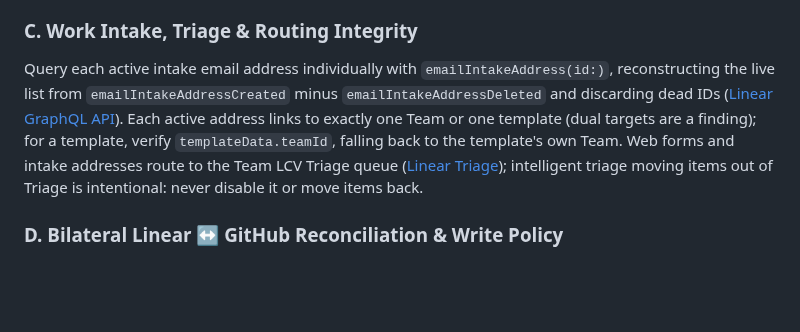
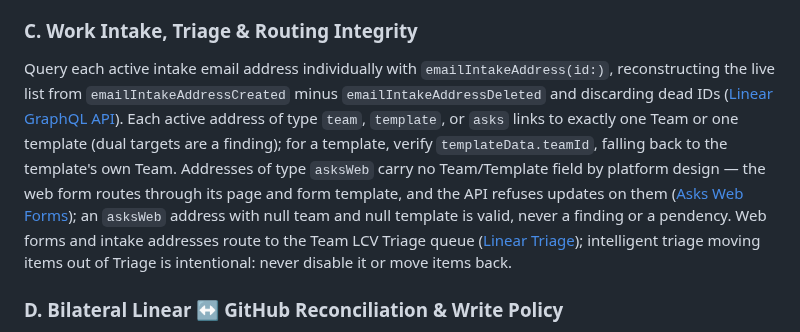
Before and after one commit to lcv-leo/lcv-leo, a Markdown page: AGENTS.md, the part around the change. GitHub-like rendering; blank space fills up the shorter version.

```diff
--- a/AGENTS.md
+++ b/AGENTS.md
@@ -236,7 +236,7 @@ Enforce these rules continuously during every task, on every repository or entit
 * **Asynchronous native licensing:** fetch the SBOM through the asynchronous flow, `GET /repos/{owner}/{repo}/dependency-graph/sbom/generate-report` then `GET /repos/{owner}/{repo}/dependency-graph/sbom/fetch-report/{sbom_uuid}` (the synchronous endpoint is being retired, [SBOM endpoints](https://docs.github.com/en/rest/dependency-graph/sboms)), with REST API version `2026-03-10` ([API versions](https://docs.github.com/en/rest/about-the-rest-api/api-versions)); check PURLs with `POST /repos/{owner}/{repo}/license-compliance/package-checks`, in batches of at most 40, against that repository's policy; the API has no package check at the organization or enterprise level ([license compliance API](https://docs.github.com/en/rest/dependency-graph/license-compliance)). A PURL that returns `unknown` only because of its `repository_url` qualifier is retried once without it, keeping both responses (observed behavior, `LCV-574`). The absence of a separate "Enterprise Open-Source License Manager" role is not a gap (single-operator model).
 
 ### C. Work Intake, Triage & Routing Integrity
-Query each active intake email address individually with `emailIntakeAddress(id:)`, reconstructing the live list from `emailIntakeAddressCreated` minus `emailIntakeAddressDeleted` and discarding dead IDs ([Linear GraphQL API](https://linear.app/developers/graphql)). Each active address links to exactly one Team or one template (dual targets are a finding); for a template, verify `templateData.teamId`, falling back to the template's own Team. Web forms and intake addresses route to the Team LCV Triage queue ([Linear Triage](https://linear.app/docs/triage)); intelligent triage moving items out of Triage is intentional: never disable it or move items back.
+Query each active intake email address individually with `emailIntakeAddress(id:)`, reconstructing the live list from `emailIntakeAddressCreated` minus `emailIntakeAddressDeleted` and discarding dead IDs ([Linear GraphQL API](https://linear.app/developers/graphql)). Each active address of type `team`, `template`, or `asks` links to exactly one Team or one template (dual targets are a finding); for a template, verify `templateData.teamId`, falling back to the template's own Team. Addresses of type `asksWeb` carry no Team/Template field by platform design — the web form routes through its page and form template, and the API refuses updates on them ([Asks Web Forms](https://linear.app/docs/linear-asks-web-forms)); an `asksWeb` address with null team and null template is valid, never a finding or a pendency. Web forms and intake addresses route to the Team LCV Triage queue ([Linear Triage](https://linear.app/docs/triage)); intelligent triage moving items out of Triage is intentional: never disable it or move items back.
 
 ### D. Bilateral Linear ↔ GitHub Reconciliation & Write Policy
 * Keep GitHub Repositories, Issues, PRs, Projects, and Releases reconciled with their Linear counterparts; never create speculative entities or link by title similarity; PR edges are many-to-many.
```
Also changed, not shown: CHANGELOG.md (+10 -0 lines), CLAUDE.md (+1 -1 lines).
